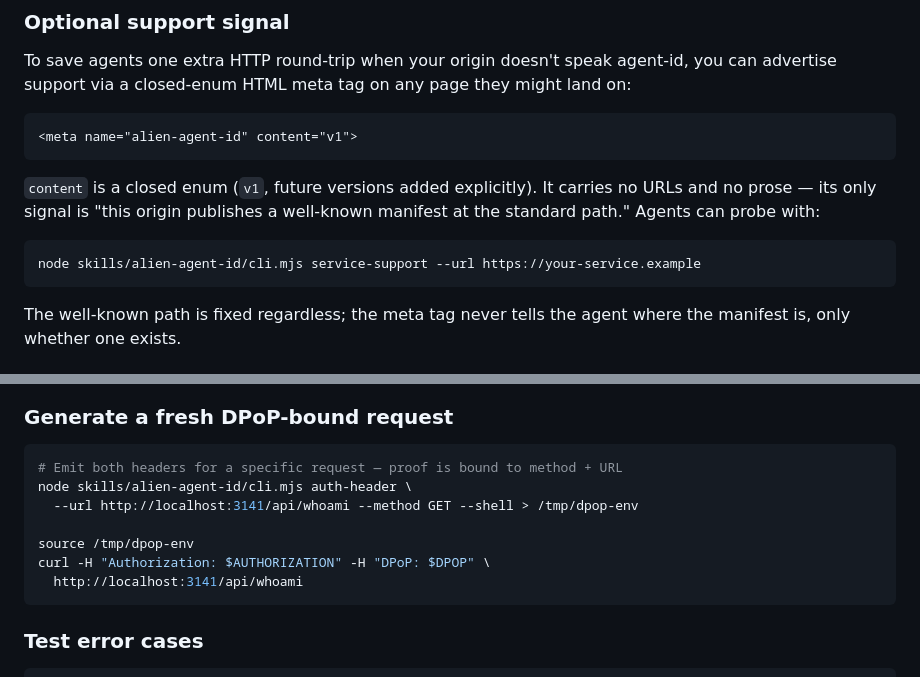
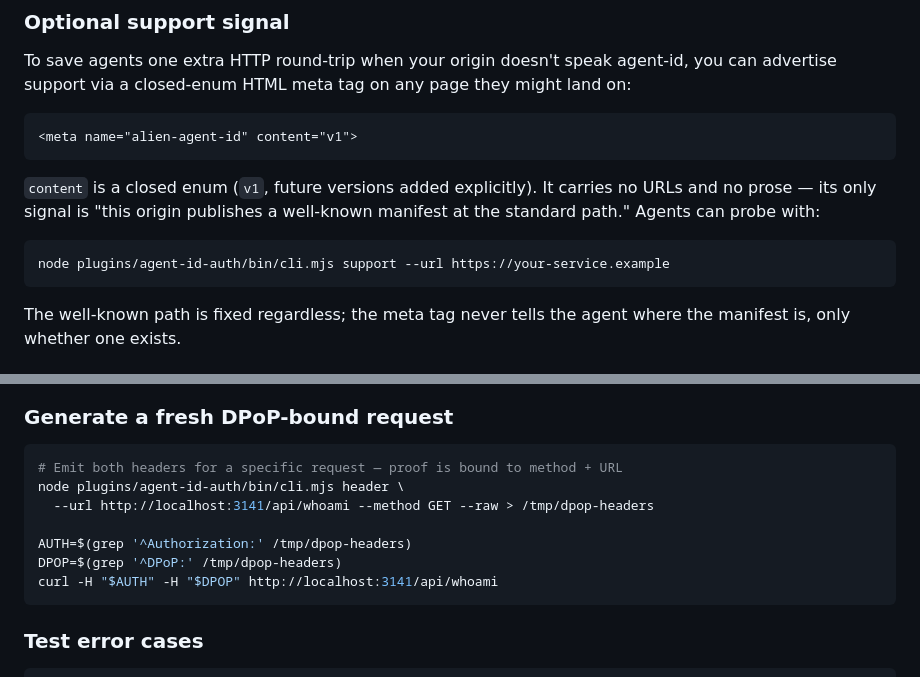
Before and after one commit to alien-id/agent-id, a Markdown page: docs/INTEGRATION.md, 2 parts joined by grey strips. Rendered like a GitHub page.

````diff
--- a/docs/INTEGRATION.md
+++ b/docs/INTEGRATION.md
@@ -86,7 +86,7 @@ To save agents one extra HTTP round-trip when your origin doesn't speak agent-id
 `content` is a closed enum (`v1`, future versions added explicitly). It carries no URLs and no prose — its only signal is "this origin publishes a well-known manifest at the standard path." Agents can probe with:
 
 ```bash
-node skills/alien-agent-id/cli.mjs service-support --url https://your-service.example
+node plugins/agent-id-auth/bin/cli.mjs support --url https://your-service.example
 ```
 
 The well-known path is fixed regardless; the meta tag never tells the agent where the manifest is, only whether one exists.
@@ -407,12 +407,12 @@ node examples/demo-service.mjs \
 
 ```bash
 # Emit both headers for a specific request — proof is bound to method + URL
-node skills/alien-agent-id/cli.mjs auth-header \
-  --url http://localhost:3141/api/whoami --method GET --shell > /tmp/dpop-env
+node plugins/agent-id-auth/bin/cli.mjs header \
+  --url http://localhost:3141/api/whoami --method GET --raw > /tmp/dpop-headers
 
-source /tmp/dpop-env
-curl -H "Authorization: $AUTHORIZATION" -H "DPoP: $DPOP" \
-  http://localhost:3141/api/whoami
+AUTH=$(grep '^Authorization:' /tmp/dpop-headers)
+DPOP=$(grep '^DPoP:' /tmp/dpop-headers)
+curl -H "$AUTH" -H "$DPOP" http://localhost:3141/api/whoami
 ```
 
 ### Test error cases
````
Also changed, not shown: docs/AGENT-SSO.md (+40 -28 lines).
